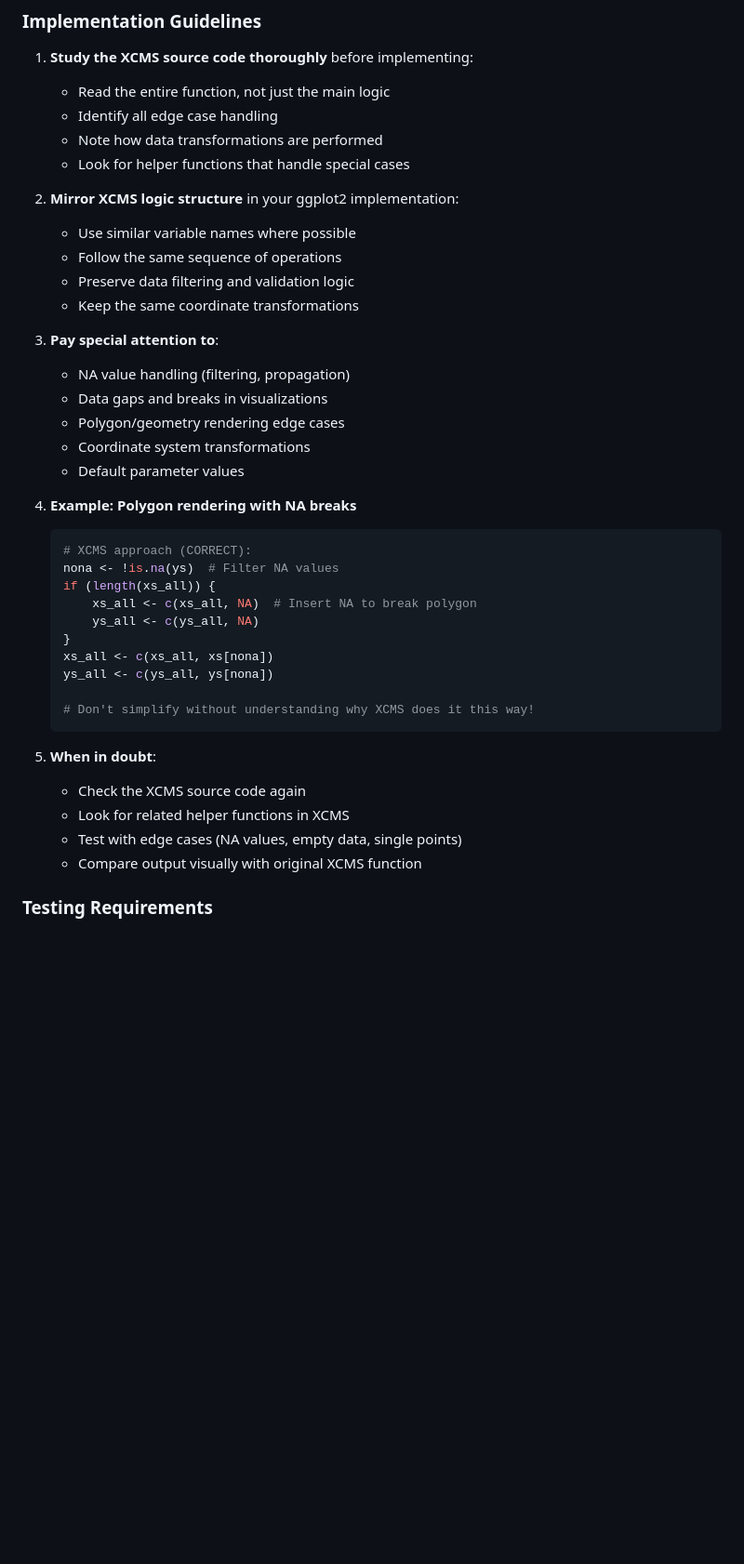
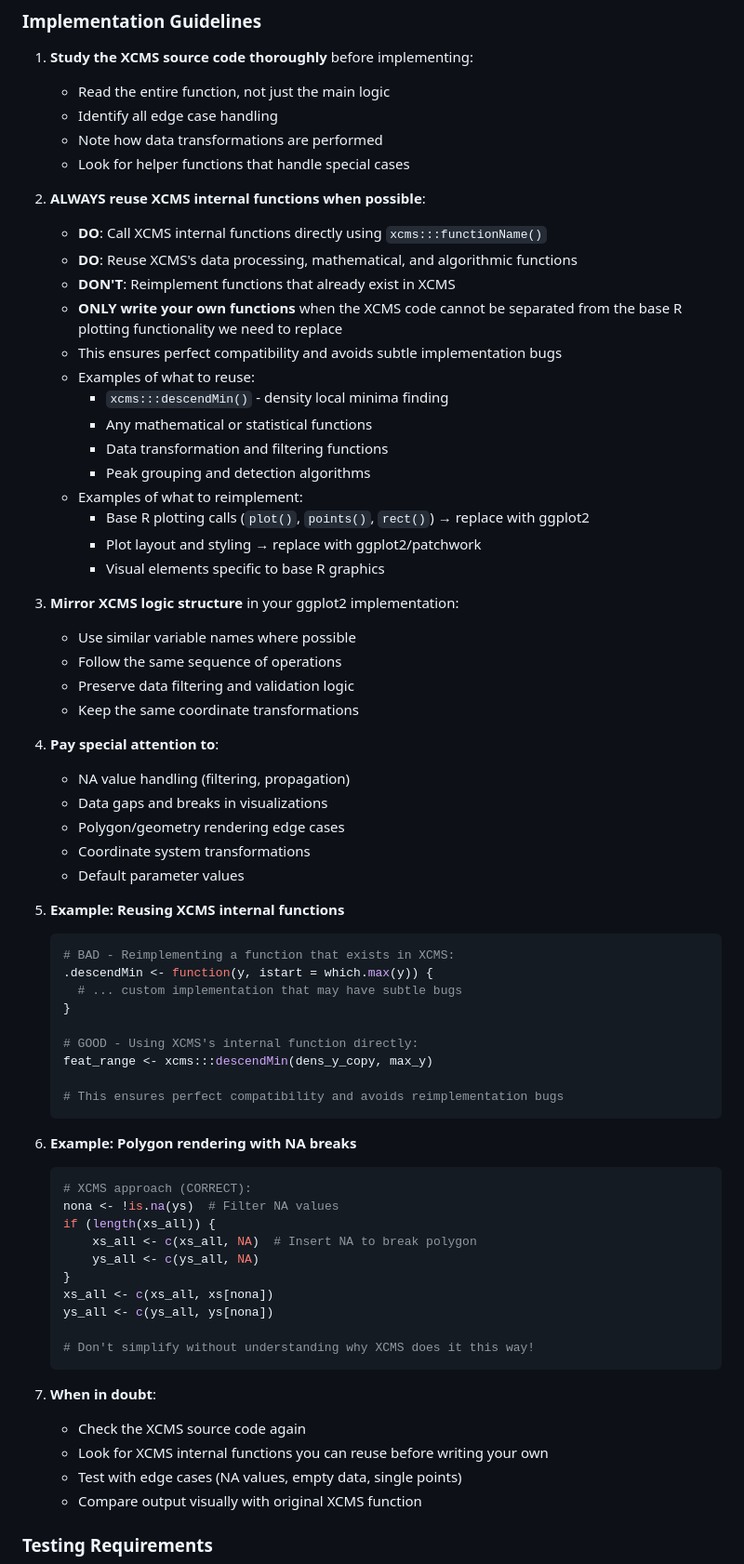
Before and after one commit to stanstrup/xcmsVis, a Markdown page: CLAUDE.md, the part around the change. Shown at 93% size. Rendered like a GitHub page; blank space fills up the shorter version.

Commit message:
docs: add guideline to reuse XCMS internal functions
Added critical implementation guideline to always reuse XCMS internal
functions when possible instead of reimplementing them. This ensures
perfect compatibility and avoids subtle bugs that can arise from custom
implementations.

Key points:
- Use xcms:::functionName() to call internal XCMS functions
- Only write custom functions when XCMS code can't be separated from
  base R plotting functionality
- Examples of what to reuse: mathematical functions, algorithms,
  data transformations
- Examples of what to reimplement: base R plotting calls that need
  to be converted to ggplot2

This guideline would have prevented the descendMin reimplementation bug
that caused incorrect rectangle positioning in gplotChromPeakDensity.

🤖 Generated with [Claude Code](https://claude.com/claude-code)

Co-Authored-By: Claude <noreply@anthropic.com>

````diff
--- a/CLAUDE.md
+++ b/CLAUDE.md
@@ -170,20 +170,49 @@ The XCMS codebase has been refined over many years and contains important edge c
    - Note how data transformations are performed
    - Look for helper functions that handle special cases
 
-2. **Mirror XCMS logic structure** in your ggplot2 implementation:
+2. **ALWAYS reuse XCMS internal functions when possible**:
+   - **DO**: Call XCMS internal functions directly using `xcms:::functionName()`
+   - **DO**: Reuse XCMS's data processing, mathematical, and algorithmic functions
+   - **DON'T**: Reimplement functions that already exist in XCMS
+   - **ONLY write your own functions** when the XCMS code cannot be separated from the base R plotting functionality we need to replace
+   - This ensures perfect compatibility and avoids subtle implementation bugs
+   - Examples of what to reuse:
+     - `xcms:::descendMin()` - density local minima finding
+     - Any mathematical or statistical functions
+     - Data transformation and filtering functions
+     - Peak grouping and detection algorithms
+   - Examples of what to reimplement:
+     - Base R plotting calls (`plot()`, `points()`, `rect()`) → replace with ggplot2
+     - Plot layout and styling → replace with ggplot2/patchwork
+     - Visual elements specific to base R graphics
+
+3. **Mirror XCMS logic structure** in your ggplot2 implementation:
    - Use similar variable names where possible
    - Follow the same sequence of operations
    - Preserve data filtering and validation logic
    - Keep the same coordinate transformations
 
-3. **Pay special attention to**:
+4. **Pay special attention to**:
    - NA value handling (filtering, propagation)
    - Data gaps and breaks in visualizations
    - Polygon/geometry rendering edge cases
    - Coordinate system transformations
    - Default parameter values
 
-4. **Example: Polygon rendering with NA breaks**
+5. **Example: Reusing XCMS internal functions**
+   ```r
+   # BAD - Reimplementing a function that exists in XCMS:
+   .descendMin <- function(y, istart = which.max(y)) {
+     # ... custom implementation that may have subtle bugs
+   }
+
+   # GOOD - Using XCMS's internal function directly:
+   feat_range <- xcms:::descendMin(dens_y_copy, max_y)
+
+   # This ensures perfect compatibility and avoids reimplementation bugs
+   ```
+
+6. **Example: Polygon rendering with NA breaks**
    ```r
    # XCMS approach (CORRECT):
    nona <- !is.na(ys)  # Filter NA values
@@ -197,9 +226,9 @@ The XCMS codebase has been refined over many years and contains important edge c
    # Don't simplify without understanding why XCMS does it this way!
    ```
 
-5. **When in doubt**:
+7. **When in doubt**:
    - Check the XCMS source code again
-   - Look for related helper functions in XCMS
+   - Look for XCMS internal functions you can reuse before writing your own
    - Test with edge cases (NA values, empty data, single points)
    - Compare output visually with original XCMS function
 
````
